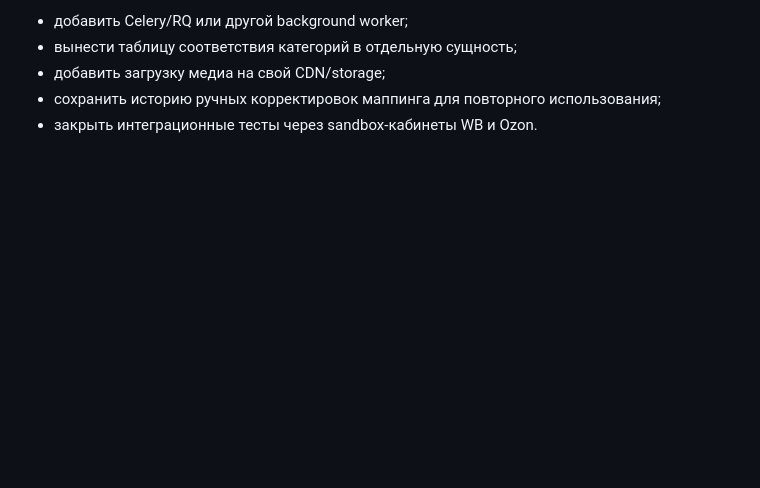
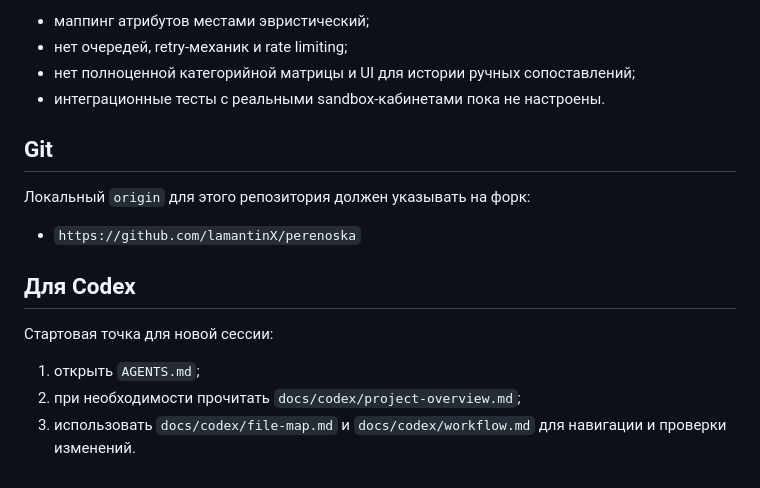
Before and after one commit to lamantinX/perenoska, a Markdown page: README.md, the part around one of its changes. GitHub-like rendering; blank space fills up the shorter version.

```diff
--- a/README.md
+++ b/README.md
@@ -67,6 +72,19 @@ Swagger UI будет доступен по адресу `http://127.0.0.1:8000/
 
-- добавить Celery/RQ или другой background worker;
-- вынести таблицу соответствия категорий в отдельную сущность;
-- добавить загрузку медиа на свой CDN/storage;
-- сохранить историю ручных корректировок маппинга для повторного использования;
-- закрыть интеграционные тесты через sandbox-кабинеты WB и Ozon.
+- маппинг атрибутов местами эвристический;
+- нет очередей, retry-механик и rate limiting;
+- нет полноценной категорийной матрицы и UI для истории ручных сопоставлений;
+- интеграционные тесты с реальными sandbox-кабинетами пока не настроены.
+
+## Git
+
+Локальный `origin` для этого репозитория должен указывать на форк:
+
+- `https://github.com/lamantinX/perenoska`
+
+## Для Codex
+
+Стартовая точка для новой сессии:
+
+1. открыть `AGENTS.md`;
+2. при необходимости прочитать `docs/codex/project-overview.md`;
+3. использовать `docs/codex/file-map.md` и `docs/codex/workflow.md` для навигации и проверки изменений.
```
Also changed, not shown: other parts of README.md (+41 -36 lines).
